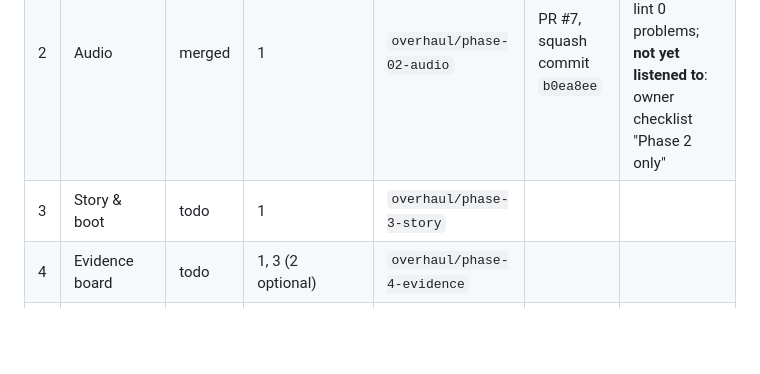
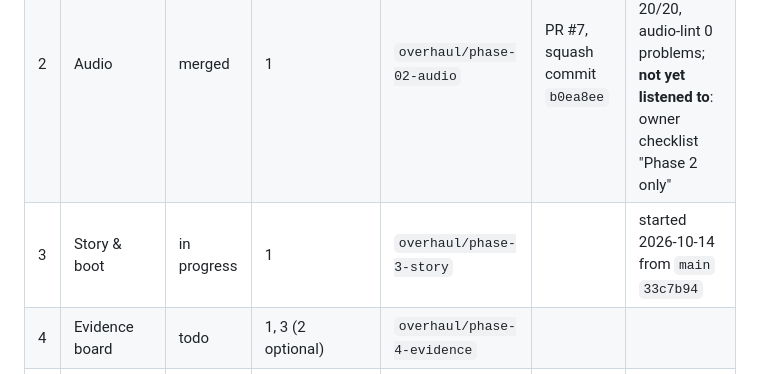
Before and after one commit to Filiposakkq/Website, a Markdown page: docs/overhaul/README.md, the part around the change. GitHub-like rendering; blank space fills up the shorter version.

```diff
--- a/docs/overhaul/README.md
+++ b/docs/overhaul/README.md
@@ -70,7 +70,7 @@ Update this table in every phase's pull request. Status values: `todo`, `in prog
 |---|---|---|---|---|---|---|
 | 1 | Foundation & bug fixes | merged | — | `overhaul/phase-1-foundation` | PR #4, squash commit `841cad0` | all rows done, smoke 16/16, owner tested the preview on phone and PC; review findings carried over, see "Known issues carried over" |
 | 2 | Audio | merged | 1 | `overhaul/phase-02-audio` | PR #7, squash commit `b0ea8ee` | all rows done, smoke 20/20, audio-lint 0 problems; **not yet listened to**: owner checklist "Phase 2 only" |
-| 3 | Story & boot | todo | 1 | `overhaul/phase-3-story` | | |
+| 3 | Story & boot | in progress | 1 | `overhaul/phase-3-story` | | started 2026-10-14 from `main` `33c7b94` |
 | 4 | Evidence board | todo | 1, 3 (2 optional) | `overhaul/phase-4-evidence` | | |
 | 5 | Animations | todo | 1 (3 recommended) | `overhaul/phase-5-animations` | | |
 | 6 | TRACED game over | todo | 1, 2, 3, 5 | `overhaul/phase-6-traced` | | |
```
Also changed, not shown: docs/overhaul/phase-03-story-and-boot.md (+8 -0 lines).
